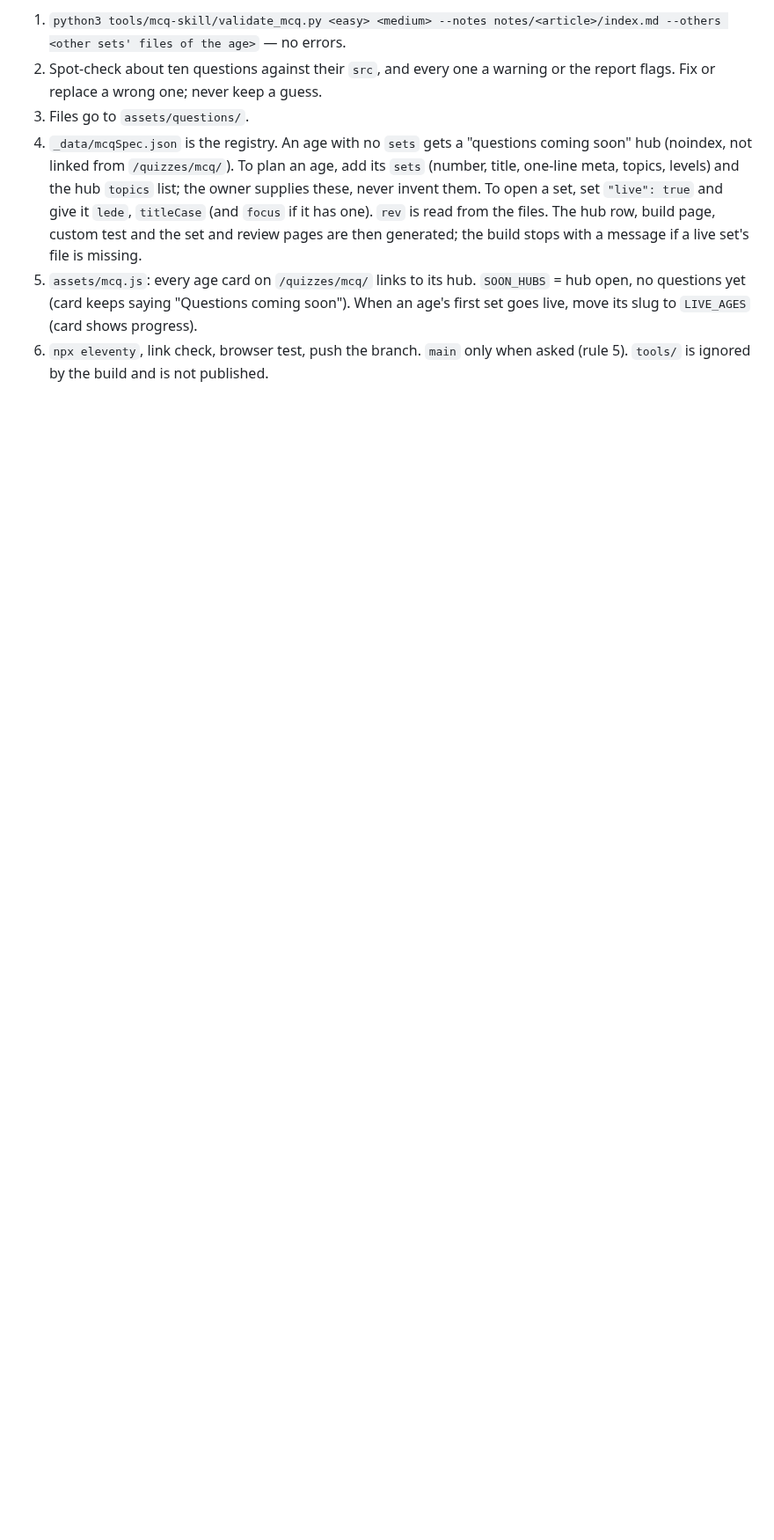
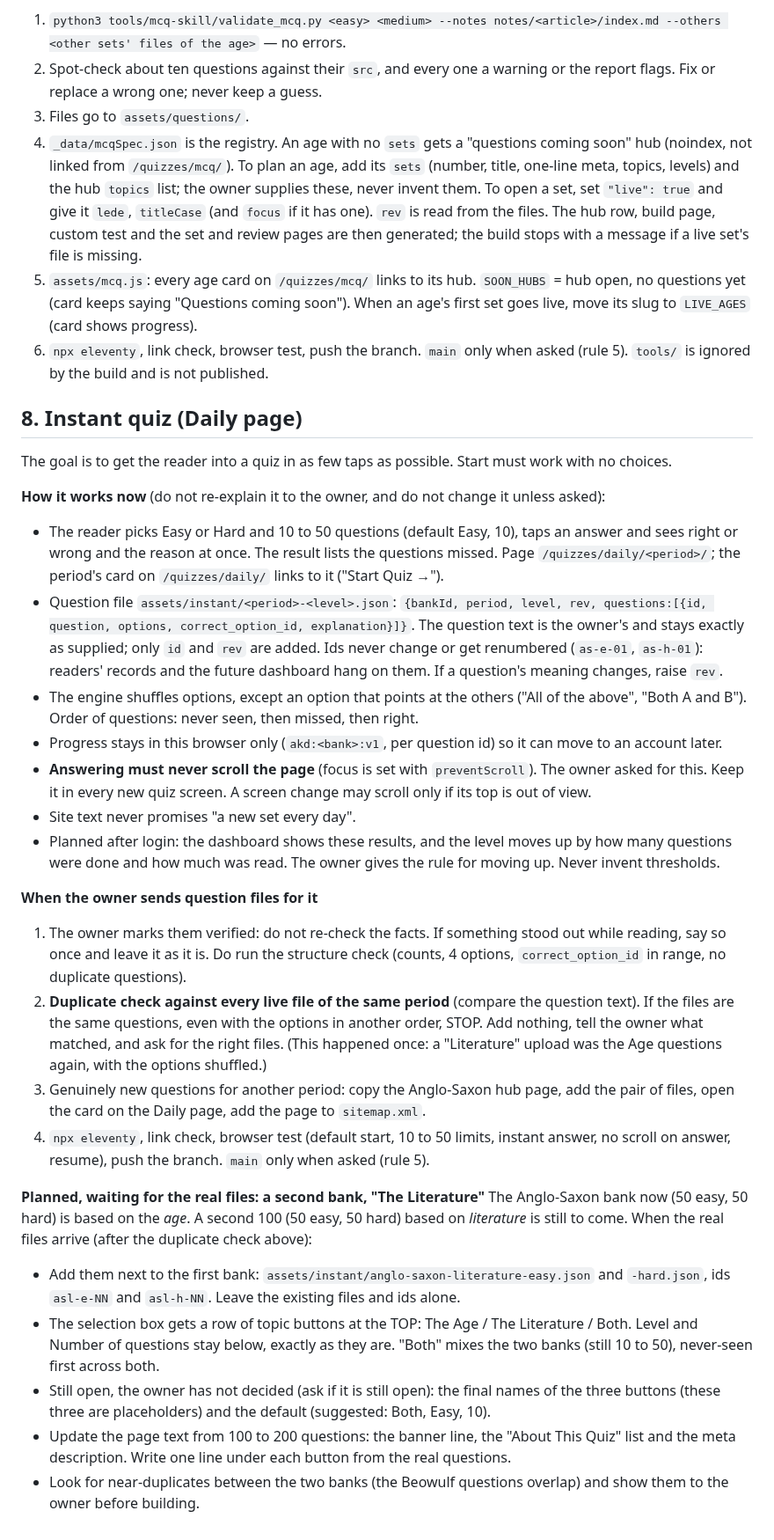
Before and after one commit to afsar069/akexplained-site, a Markdown page: CLAUDE.md, the part around one of its changes. Shown at 88% size. GitHub-like rendering; blank space fills up the shorter version.

Commit message:
CLAUDE.md: record the instant quiz and the plan for the Literature bank
Adds rule 8: how the instant quiz works, the rule that answering never
scrolls the page, what to do when question files arrive (structure check,
then a duplicate check against the live files; stop if they are the same
questions), and the planned second bank "The Literature" with the three
topic buttons (The Age / The Literature / Both) and the points still open.
Also notes that the list of periods is kept in step on three pages.

Co-Authored-By: Claude Sonnet 5.5 <noreply@anthropic.com>
Claude-Session: https://claude.ai/code/session_01K3c4yQDDfVdtAZPSGc2M8t

```diff
--- a/CLAUDE.md
+++ b/CLAUDE.md
@@ -60,3 +67,52 @@ To publish a set:
    its slug to `LIVE_AGES` (card shows progress).
 6. `npx eleventy`, link check, browser test, push the branch. `main` only when asked (rule 5).
 `tools/` is ignored by the build and is not published.
+
+## 8. Instant quiz (Daily page)
+The goal is to get the reader into a quiz in as few taps as possible. Start must work with no choices.
+
+**How it works now** (do not re-explain it to the owner, and do not change it unless asked):
+- The reader picks Easy or Hard and 10 to 50 questions (default Easy, 10), taps an answer and sees
+  right or wrong and the reason at once. The result lists the questions missed.
+  Page `/quizzes/daily/<period>/`; the period's card on `/quizzes/daily/` links to it ("Start Quiz →").
+- Question file `assets/instant/<period>-<level>.json`:
+  `{bankId, period, level, rev, questions:[{id, question, options, correct_option_id, explanation}]}`.
+  The question text is the owner's and stays exactly as supplied; only `id` and `rev` are added.
+  Ids never change or get renumbered (`as-e-01`, `as-h-01`): readers' records and the future dashboard
+  hang on them. If a question's meaning changes, raise `rev`.
+- The engine shuffles options, except an option that points at the others ("All of the above",
+  "Both A and B"). Order of questions: never seen, then missed, then right.
+- Progress stays in this browser only (`akd:<bank>:v1`, per question id) so it can move to an account later.
+- **Answering must never scroll the page** (focus is set with `preventScroll`). The owner asked for
+  this. Keep it in every new quiz screen. A screen change may scroll only if its top is out of view.
+- Site text never promises "a new set every day".
+- Planned after login: the dashboard shows these results, and the level moves up by how many questions
+  were done and how much was read. The owner gives the rule for moving up. Never invent thresholds.
+
+**When the owner sends question files for it**
+1. The owner marks them verified: do not re-check the facts. If something stood out while reading,
+   say so once and leave it as it is. Do run the structure check (counts, 4 options,
+   `correct_option_id` in range, no duplicate questions).
+2. **Duplicate check against every live file of the same period** (compare the question text).
+   If the files are the same questions, even with the options in another order, STOP. Add nothing, tell
+   the owner what matched, and ask for the right files. (This happened once: a "Literature" upload was
+   the Age questions again, with the options shuffled.)
+3. Genuinely new questions for another period: copy the Anglo-Saxon hub page, add the pair of files,
+   open the card on the Daily page, add the page to `sitemap.xml`.
+4. `npx eleventy`, link check, browser test (default start, 10 to 50 limits, instant answer, no scroll
+   on answer, resume), push the branch. `main` only when asked (rule 5).
+
+**Planned, waiting for the real files: a second bank, "The Literature"**
+The Anglo-Saxon bank now (50 easy, 50 hard) is based on the *age*. A second 100 (50 easy, 50 hard) based
+on *literature* is still to come. When the real files arrive (after the duplicate check above):
+- Add them next to the first bank: `assets/instant/anglo-saxon-literature-easy.json` and `-hard.json`,
+  ids `asl-e-NN` and `asl-h-NN`. Leave the existing files and ids alone.
+- The selection box gets a row of topic buttons at the TOP: The Age / The Literature / Both. Level and
+  Number of questions stay below, exactly as they are. "Both" mixes the two banks (still 10 to 50),
+  never-seen first across both.
+- Still open, the owner has not decided (ask if it is still open): the final names of the three buttons
+  (these three are placeholders) and the default (suggested: Both, Easy, 10).
+- Update the page text from 100 to 200 questions: the banner line, the "About This Quiz" list and the
+  meta description. Write one line under each button from the real questions.
+- Look for near-duplicates between the two banks (the Beowulf questions overlap) and show them to the
+  owner before building.
```
Also changed, not shown: other parts of CLAUDE.md (+7 -0 lines).
